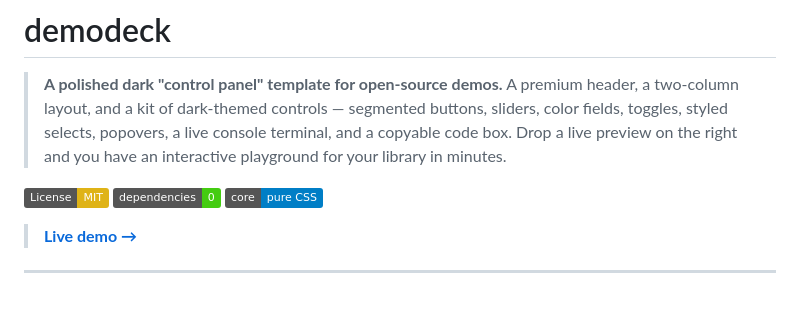
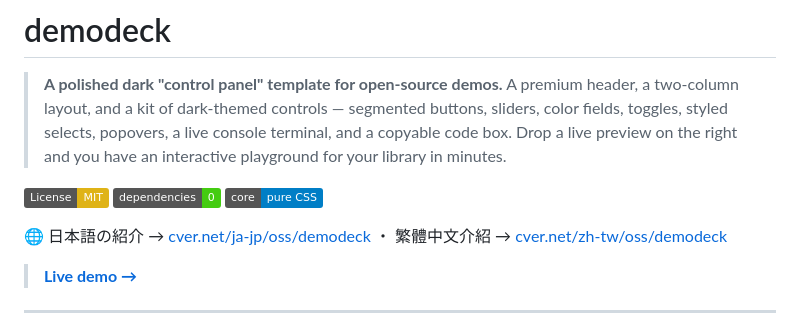
Before and after one commit to CVERInc/demodeck, a Markdown page: README.md, the part around the change. Rendered like a GitHub page; badges without logos; blank space fills up the shorter version.

Commit message:
docs(README): pointer line to localized detail pages (house style)
Co-Authored-By: Claude Fable 5 <noreply@anthropic.com>

```diff
--- a/README.md
+++ b/README.md
@@ -5,6 +5,8 @@
 [![License: MIT](https://img.shields.io/badge/License-MIT-yellow.svg)](https://opensource.org/licenses/MIT)
 [![Zero dependencies](https://img.shields.io/badge/dependencies-0-success)](#)
 [![Pure CSS](https://img.shields.io/badge/core-pure%20CSS-blue)](#)
+
+🌐 日本語の紹介 → [cver.net/ja-jp/oss/demodeck](https://cver.net/ja-jp/oss/demodeck) ・ 繁體中文介紹 → [cver.net/zh-tw/oss/demodeck](https://cver.net/zh-tw/oss/demodeck)
 
 > **[Live demo →](https://oss.cver.net/demodeck/)**
 
```
